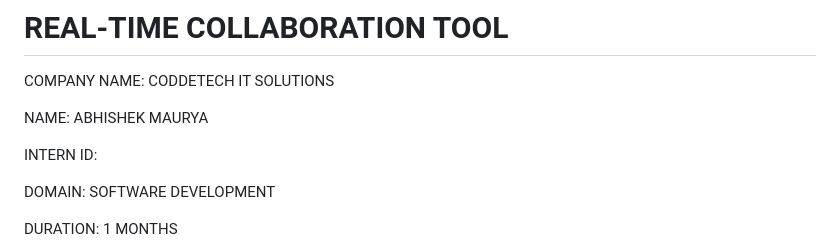
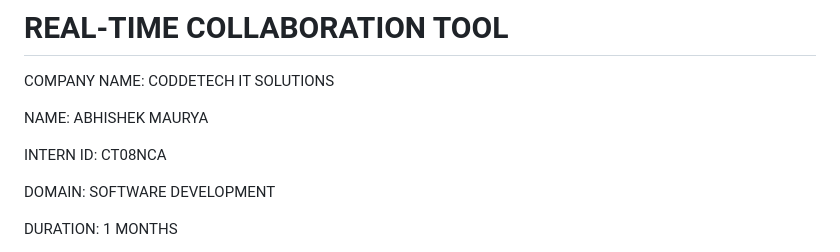
Before and after one commit to Abhishek7068/REAL-TIME-COLLABORATION-TOOL, a Markdown page: README.md, the part around the change. GitHub-like rendering.

```diff
--- a/README.md
+++ b/README.md
@@ -4,7 +4,7 @@ COMPANY NAME: CODDETECH IT SOLUTIONS
 
 NAME: ABHISHEK MAURYA
 
-INTERN ID:
+INTERN ID: CT08NCA
 
 DOMAIN: SOFTWARE DEVELOPMENT
 
```
